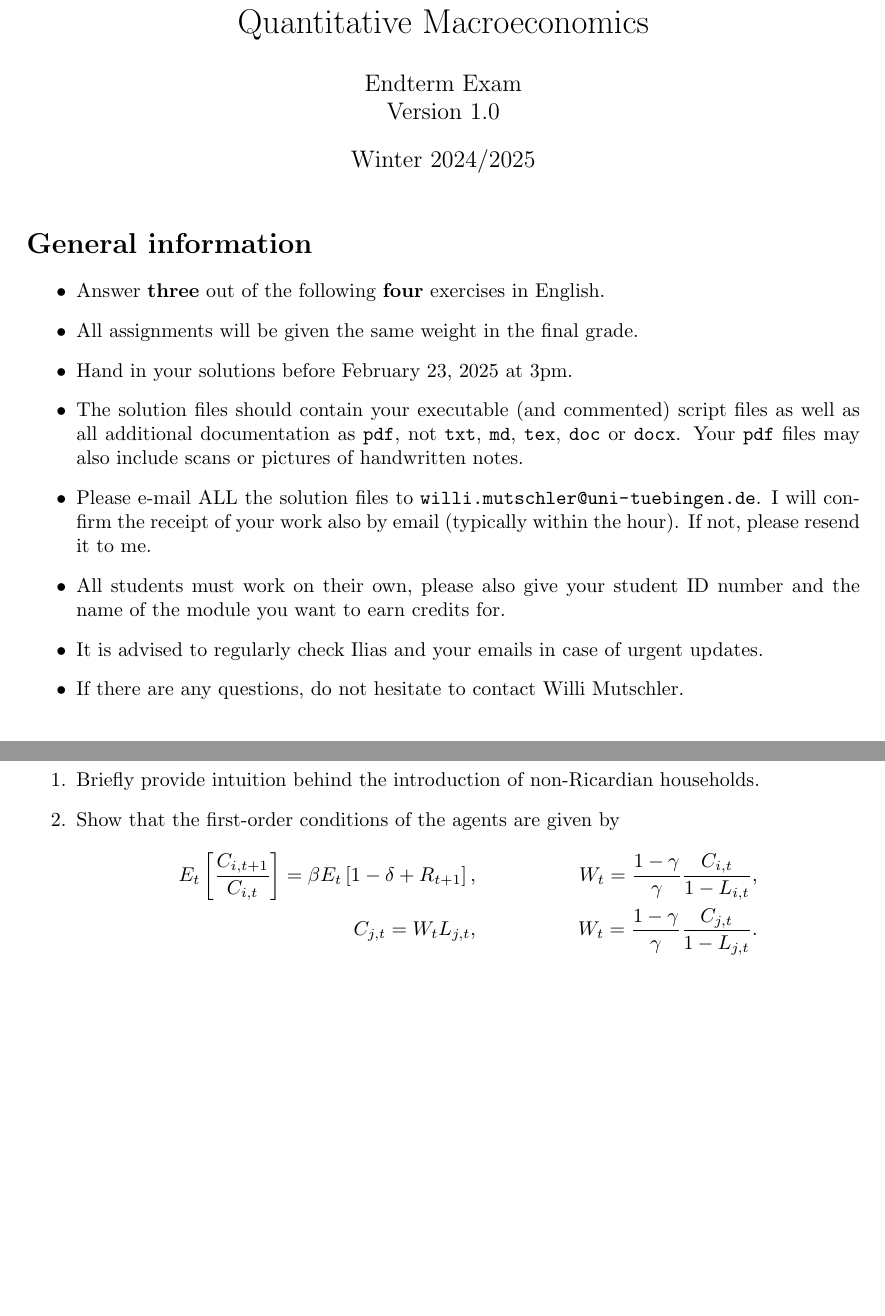
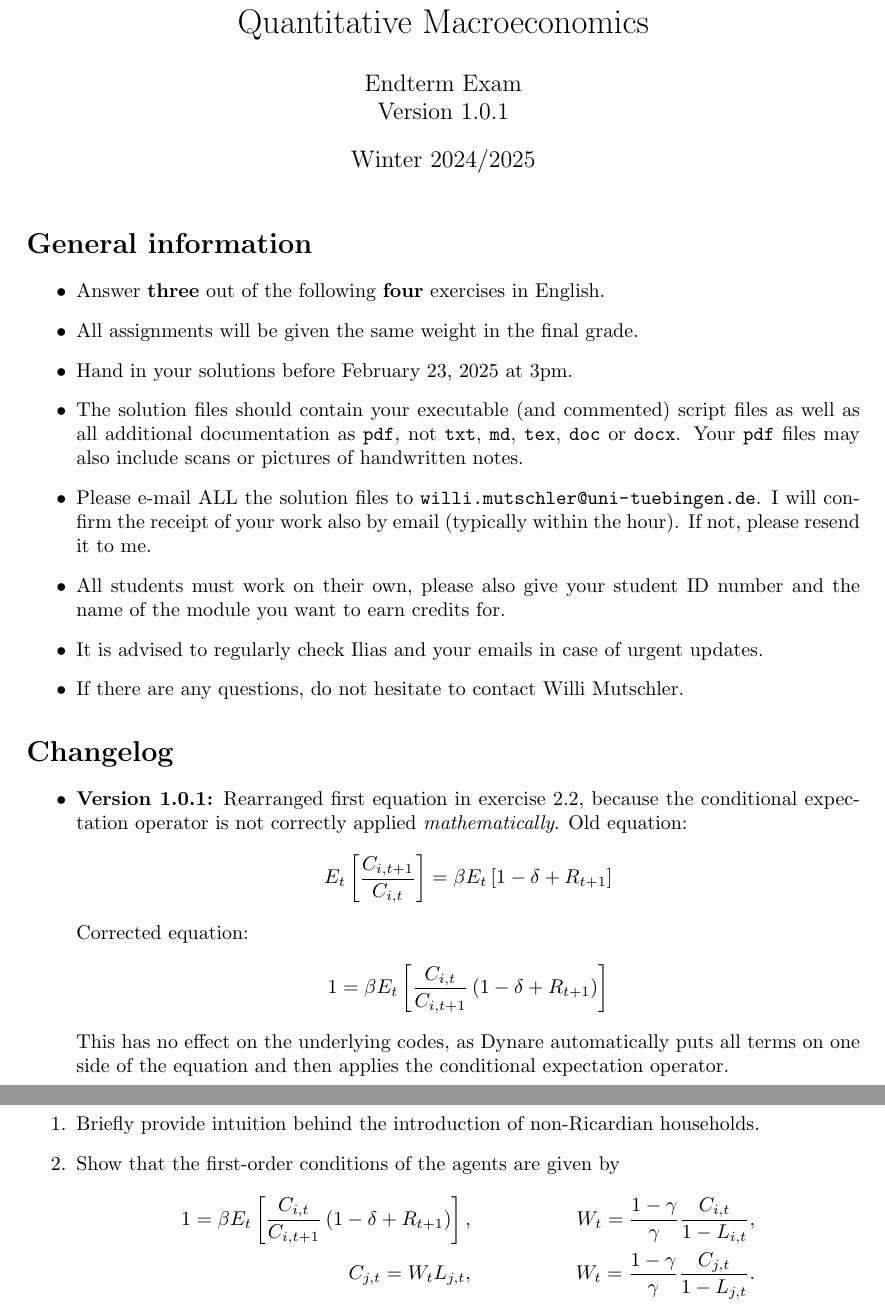
Before and after one commit to wmutschl/Quantitative-Macroeconomics, a LaTeX problem sheet (exam/endterm_exam_WS2425.tex): two parts of pages 1 and 4 of 6, joined at a grey line, cut so that both start at the same text, the shorter picture padded with empty space. Compiled offline with pdfLaTeX.

Commit message:
Fixed typo in Euler equation due to conditional operator

```diff
--- a/exam/endterm_exam_WS2425.tex
+++ b/exam/endterm_exam_WS2425.tex
@@ -18,7 +18,7 @@
 \begin{document}
 
 \title{Quantitative Macroeconomics}
-\author{Endterm Exam\\Version 1.0}
+\author{Endterm Exam\\Version 1.0.1}
 \date{Winter 2024/2025}
 
 \maketitle
@@ -36,6 +36,20 @@
 	\item All students must work on their own, please also give your student ID number and the name of the module you want to earn credits for.
 	\item It is advised to regularly check Ilias and your emails in case of urgent updates.
 	\item If there are any questions, do not hesitate to contact Willi Mutschler.
+\end{itemize}
+
+\section*{Changelog}
+\begin{itemize}
+\item \textbf{Version 1.0.1:} Rearranged first equation in exercise 2.2, because the conditional expectation operator is not correctly applied \emph{mathematically}.
+Old equation:
+\begin{align*}
+E_t\left[ \frac{C_{i,t+1}}{C_{i,t}} \right] = \beta E_t\left[1-\delta + R_{t+1}\right]
+\end{align*}
+Corrected equation:
+\begin{align*}
+1 = \beta E_t\left[ \frac{C_{i,t}}{C_{i,t+1}} \left(1-\delta + R_{t+1}\right)\right]
+\end{align*}
+This has no effect on the underlying codes, as Dynare automatically puts all terms on one side of the equation and then applies the conditional expectation operator.
 \end{itemize}
 
 \newpage
@@ -171,7 +185,7 @@ Y_t = C_t + I_t
 
 \item Show that the first-order conditions of the agents are given by
 \begin{align*}
-E_t\left[\frac{C_{i,t+1}}{C_{i,t}}\right] = \beta E_t\left[1-\delta + R_{t+1}\right],
+1 = \beta E_t\left[ \frac{C_{i,t}}{C_{i,t+1}} \left(1-\delta + R_{t+1}\right)\right],
 &&
 W_t = \frac{1-\gamma}{\gamma} \frac{C_{i,t}}{1-L_{i,t}},
 \\
```
